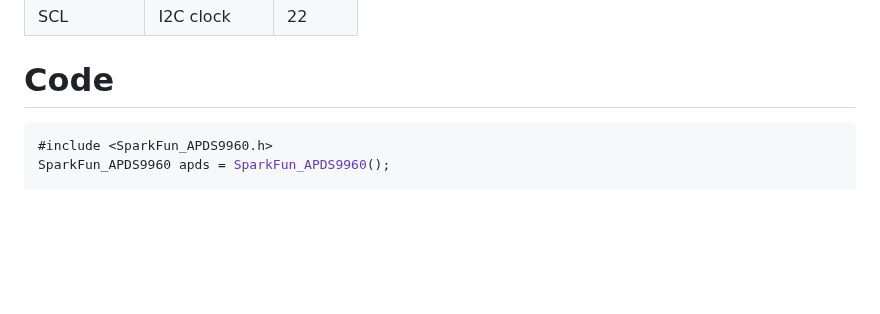
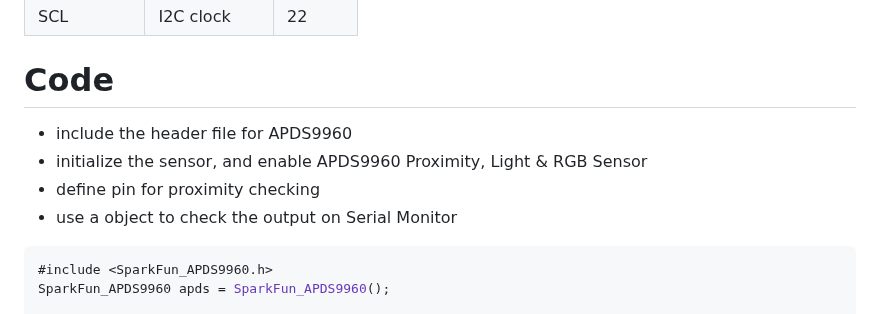
Before and after one commit to AllanccWang/electronic_projects, a Markdown page: LAB12_practice_on_APDS9960_sensor/README.md, the part around the change. GitHub-like rendering; blank space fills up the shorter version.

````diff
--- a/LAB12_practice_on_APDS9960_sensor/README.md
+++ b/LAB12_practice_on_APDS9960_sensor/README.md
@@ -26,6 +26,10 @@ practice on APDS9960 Proximity, Light & RGB Sensor [**Datasheet**](https://cdn.s
 | SCL  | I2C clock | 22 |
 
 # Code
+* include the header file for APDS9960
+* initialize the sensor, and enable APDS9960 Proximity, Light & RGB Sensor
+* define pin for proximity checking
+* use a object to check the output on Serial Monitor
 
 ```C++
 #include <SparkFun_APDS9960.h>
````
